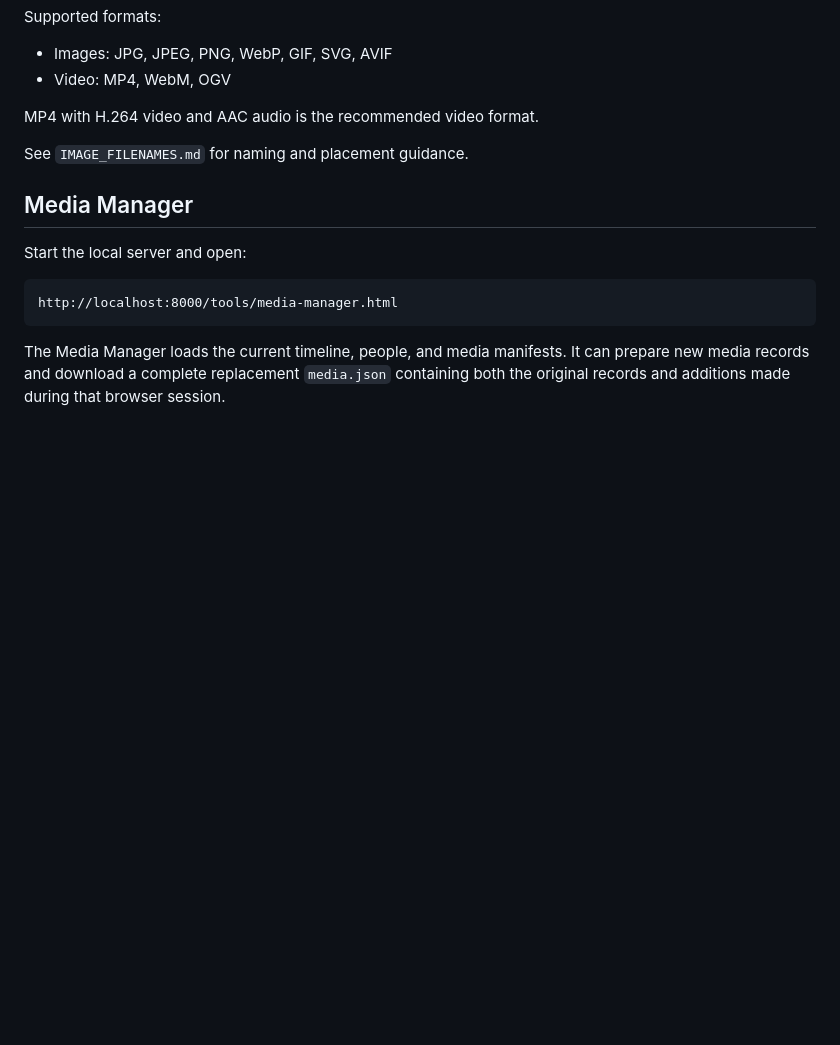
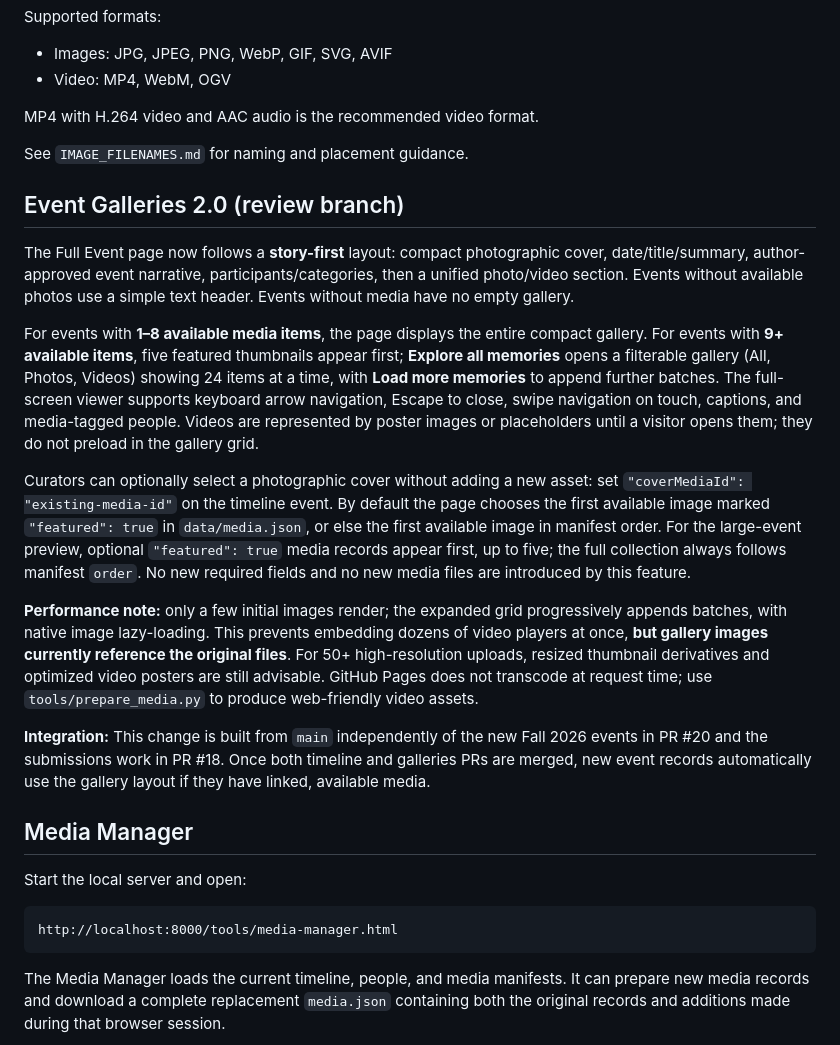
Before and after one commit to tauterlion/mozarella-sticks-archive, a Markdown page: README.md, the part around the change. Drawn GitHub-style; blank space fills up the shorter version.

Commit message:
Document Event Galleries 2.0 behavior, optional curation and performance limits

```diff
--- a/README.md
+++ b/README.md
@@ -194,6 +194,18 @@ MP4 with H.264 video and AAC audio is the recommended video format.
 
 See `IMAGE_FILENAMES.md` for naming and placement guidance.
 
+## Event Galleries 2.0 (review branch)
+
+The Full Event page now follows a **story-first** layout: compact photographic cover, date/title/summary, author-approved event narrative, participants/categories, then a unified photo/video section. Events without available photos use a simple text header. Events without media have no empty gallery.
+
+For events with **1–8 available media items**, the page displays the entire compact gallery. For events with **9+ available items**, five featured thumbnails appear first; **Explore all memories** opens a filterable gallery (All, Photos, Videos) showing 24 items at a time, with **Load more memories** to append further batches. The full-screen viewer supports keyboard arrow navigation, Escape to close, swipe navigation on touch, captions, and media-tagged people. Videos are represented by poster images or placeholders until a visitor opens them; they do not preload in the gallery grid.
+
+Curators can optionally select a photographic cover without adding a new asset: set `"coverMediaId": "existing-media-id"` on the timeline event. By default the page chooses the first available image marked `"featured": true` in `data/media.json`, or else the first available image in manifest order. For the large-event preview, optional `"featured": true` media records appear first, up to five; the full collection always follows manifest `order`. No new required fields and no new media files are introduced by this feature.
+
+**Performance note:** only a few initial images render; the expanded grid progressively appends batches, with native image lazy-loading. This prevents embedding dozens of video players at once, **but gallery images currently reference the original files**. For 50+ high-resolution uploads, resized thumbnail derivatives and optimized video posters are still advisable. GitHub Pages does not transcode at request time; use `tools/prepare_media.py` to produce web-friendly video assets.
+
+**Integration:** This change is built from `main` independently of the new Fall 2026 events in PR #20 and the submissions work in PR #18. Once both timeline and galleries PRs are merged, new event records automatically use the gallery layout if they have linked, available media.
+
 ## Media Manager
 
 Start the local server and open:
```
